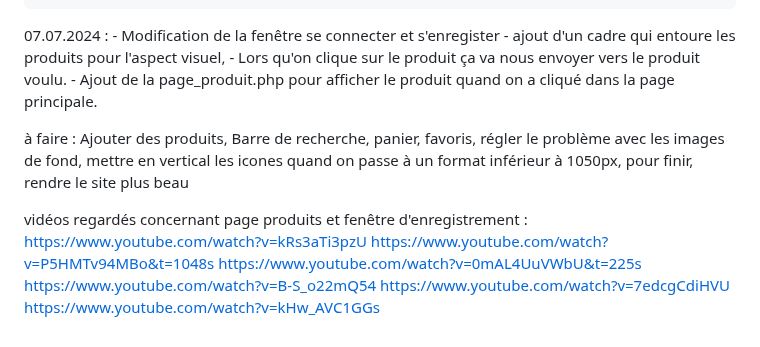
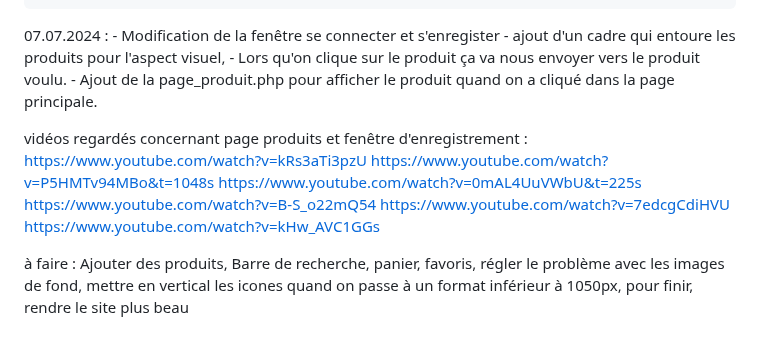
Before and after one commit to 1alext/TM_Alex, a Markdown page: Journaldebord.md, the part around the change. GitHub-like rendering.

Commit message:
liste de chose à finir

```diff
--- a/Journaldebord.md
+++ b/Journaldebord.md
@@ -145,6 +145,7 @@ Essayer de le finir au plus vite la responsivité
     - Lors qu'on clique sur le produit ça va nous envoyer vers le produit voulu.
     - Ajout de la page_produit.php pour afficher le produit quand on a cliqué dans la page principale.
 
+vidéos regardés concernant page produits et fenêtre d'enregistrement : https://www.youtube.com/watch?v=kRs3aTi3pzU https://www.youtube.com/watch?v=P5HMTv94MBo&t=1048s https://www.youtube.com/watch?v=0mAL4UuVWbU&t=225s https://www.youtube.com/watch?v=B-S_o22mQ54 https://www.youtube.com/watch?v=7edcgCdiHVU https://www.youtube.com/watch?v=kHw_AVC1GGs
+
+
 à faire : Ajouter des produits, Barre de recherche, panier, favoris, régler le problème avec les images de fond, mettre en vertical les icones quand on passe à un format inférieur à 1050px,  pour finir, rendre le site plus beau
-
-vidéos regardés concernant page produits et fenêtre d'enregistrement : https://www.youtube.com/watch?v=kRs3aTi3pzU https://www.youtube.com/watch?v=P5HMTv94MBo&t=1048s https://www.youtube.com/watch?v=0mAL4UuVWbU&t=225s https://www.youtube.com/watch?v=B-S_o22mQ54 https://www.youtube.com/watch?v=7edcgCdiHVU https://www.youtube.com/watch?v=kHw_AVC1GGs
```
